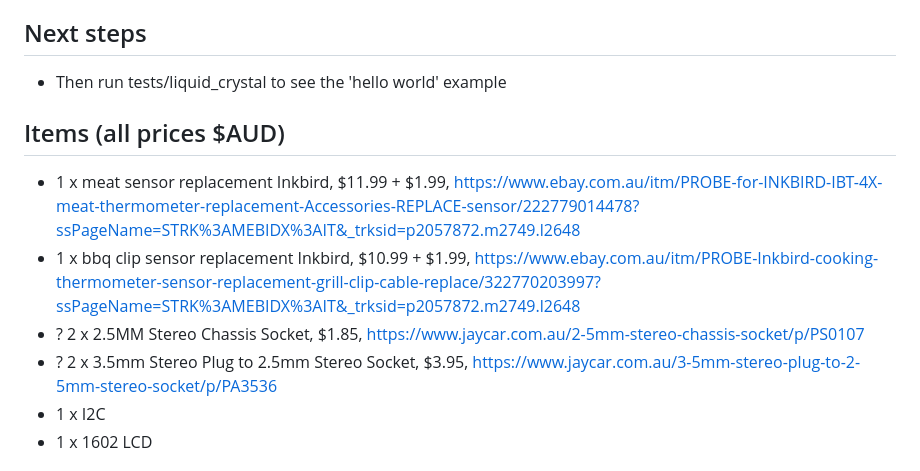
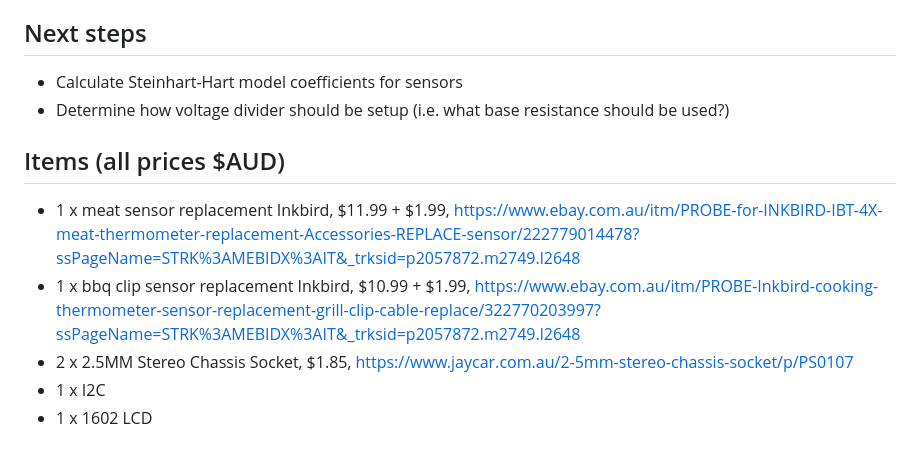
Before and after one commit to jbjbjb1/AussieMeatCooker, a Markdown page: Readme.md, the part around the change. GitHub-like rendering.

Commit message:
progressing voltage divider logic

```diff
--- a/Readme.md
+++ b/Readme.md
@@ -10,13 +10,13 @@ https://forum.arduino.cc/index.php?topic=231655.0
 * Souldering iron used to connect the I2C to the 1602 LCD
 
 ## Next steps
-* Then run tests/liquid_crystal to see the 'hello world' example
+* Calculate Steinhart-Hart model coefficients for sensors
+* Determine how voltage divider should be setup (i.e. what base resistance should be used?)
 
 ## Items (all prices $AUD)
 * 1 x meat sensor replacement Inkbird, $11.99 + $1.99, https://www.ebay.com.au/itm/PROBE-for-INKBIRD-IBT-4X-meat-thermometer-replacement-Accessories-REPLACE-sensor/222779014478?ssPageName=STRK%3AMEBIDX%3AIT&_trksid=p2057872.m2749.l2648
 * 1 x bbq clip sensor replacement Inkbird, $10.99 + $1.99, https://www.ebay.com.au/itm/PROBE-Inkbird-cooking-thermometer-sensor-replacement-grill-clip-cable-replace/322770203997?ssPageName=STRK%3AMEBIDX%3AIT&_trksid=p2057872.m2749.l2648
-* ? 2 x 2.5MM Stereo Chassis Socket, $1.85, https://www.jaycar.com.au/2-5mm-stereo-chassis-socket/p/PS0107
-* ? 2 x 3.5mm Stereo Plug to 2.5mm Stereo Socket, $3.95, https://www.jaycar.com.au/3-5mm-stereo-plug-to-2-5mm-stereo-socket/p/PA3536
+* 2 x 2.5MM Stereo Chassis Socket, $1.85, https://www.jaycar.com.au/2-5mm-stereo-chassis-socket/p/PS0107
 * 1 x I2C
 * 1 x 1602 LCD
 
```
Also changed, not shown: progress_pic.jpg (added), 4 other files.
